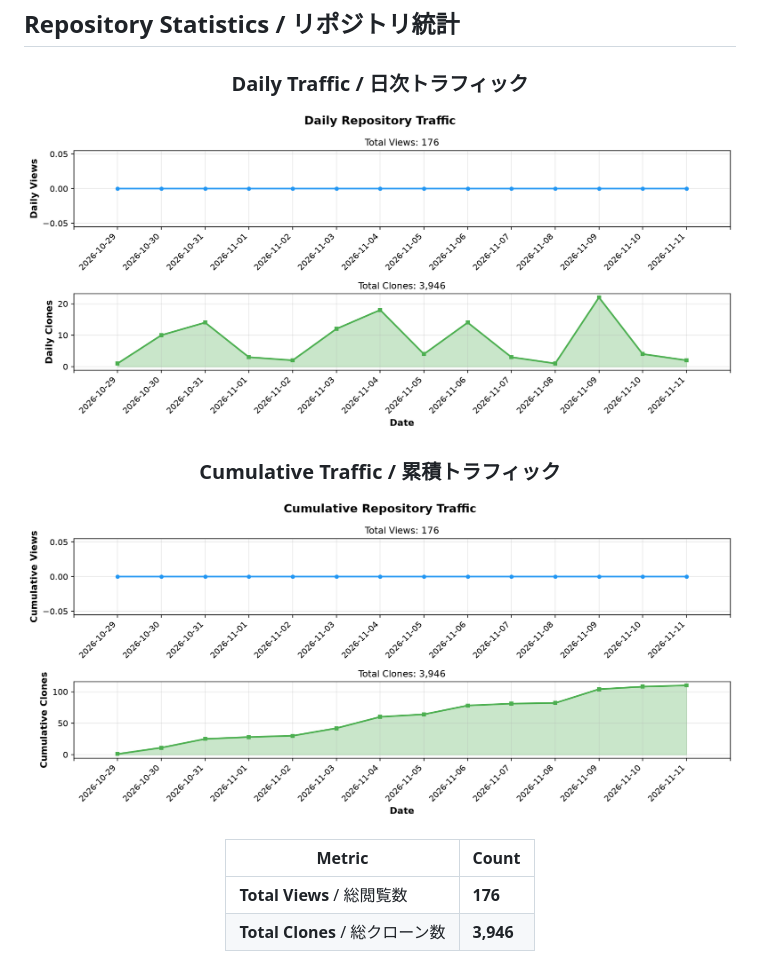
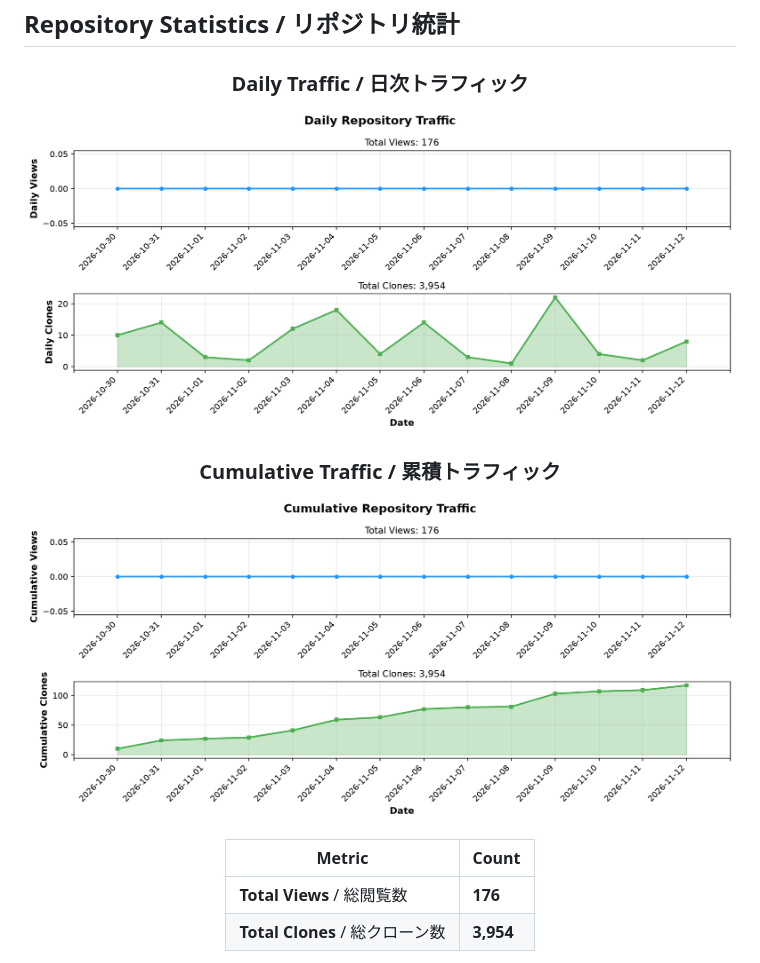
Before and after one commit to BonoJovi/Baconian, a Markdown page: README.md, the part around one of its changes. Rendered like a GitHub page; pictures changed too: docs/stats_graph_cumulative.png, docs/stats_graph_daily.png.

```diff
--- a/README.md
+++ b/README.md
@@ -42,5 +42,5 @@ Baconian is a Rust project.
 | Metric | Count |
 |--------|-------|
 | **Total Views** / 総閲覧数 | **176** |
-| **Total Clones** / 総クローン数 | **3,946** |
+| **Total Clones** / 総クローン数 | **3,954** |
 
```
Also changed, not shown: other parts of README.md (+1 -1 lines), 1 other file.
